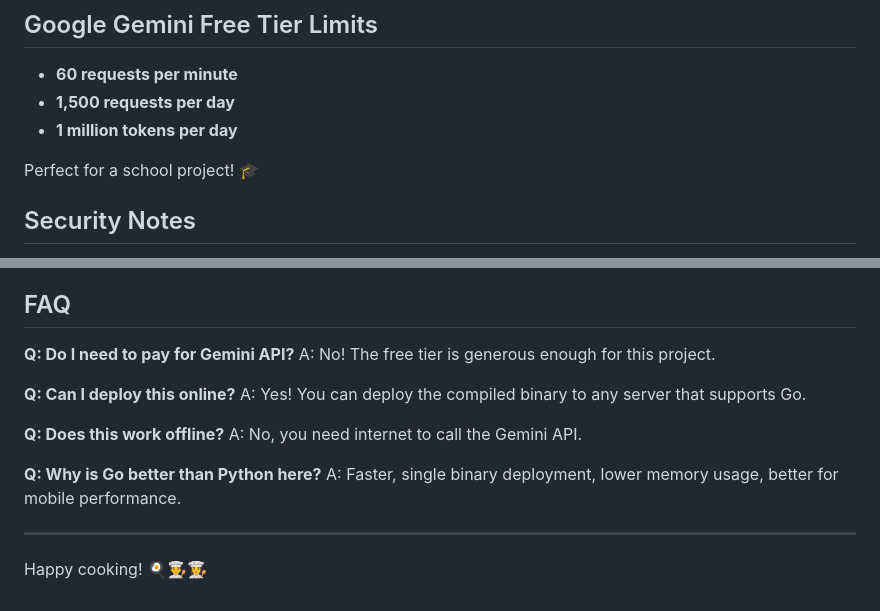
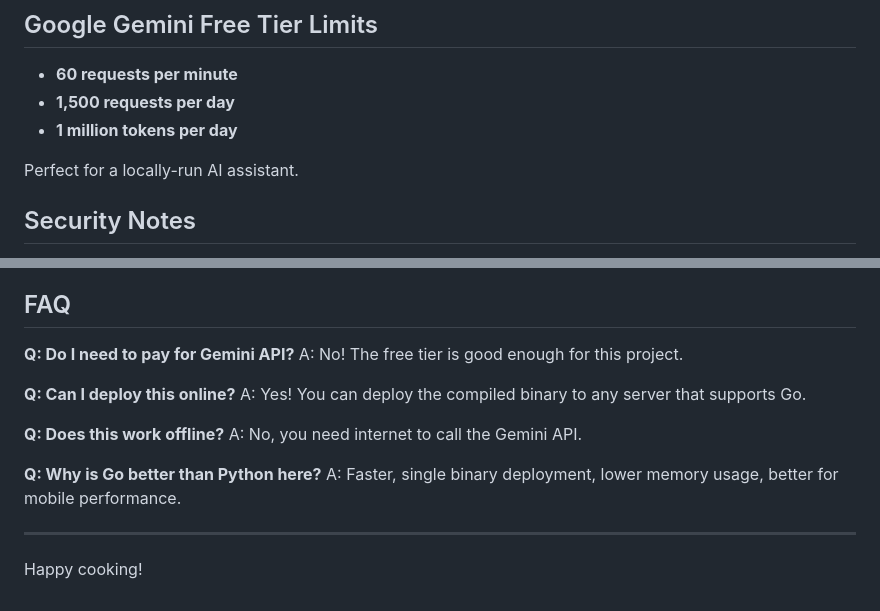
Before and after one commit to rbyt2/kitchenhelper, a Markdown page: README.md, 2 parts joined by grey strips. Drawn GitHub-style.

```diff
--- a/README.md
+++ b/README.md
@@ -222,7 +222,7 @@ port := "8080"  // or any other port
 - **1,500 requests per day**
 - **1 million tokens per day**
 
-Perfect for a school project! 🎓
+Perfect for a locally-run AI assistant.
 
 ##  Security Notes
 
@@ -266,7 +266,7 @@ export GOOGLE_API_KEY='your-key'
 ##  FAQ
 
 **Q: Do I need to pay for Gemini API?**
-A: No! The free tier is generous enough for this project.
+A: No! The free tier is good enough for this project.
 
 **Q: Can I deploy this online?**
 A: Yes! You can deploy the compiled binary to any server that supports Go.
@@ -279,4 +279,4 @@ A: Faster, single binary deployment, lower memory usage, better for mobile perfo
 
 ---
 
-Happy cooking! 🍳👨‍🍳👩‍🍳
+Happy cooking!
```
